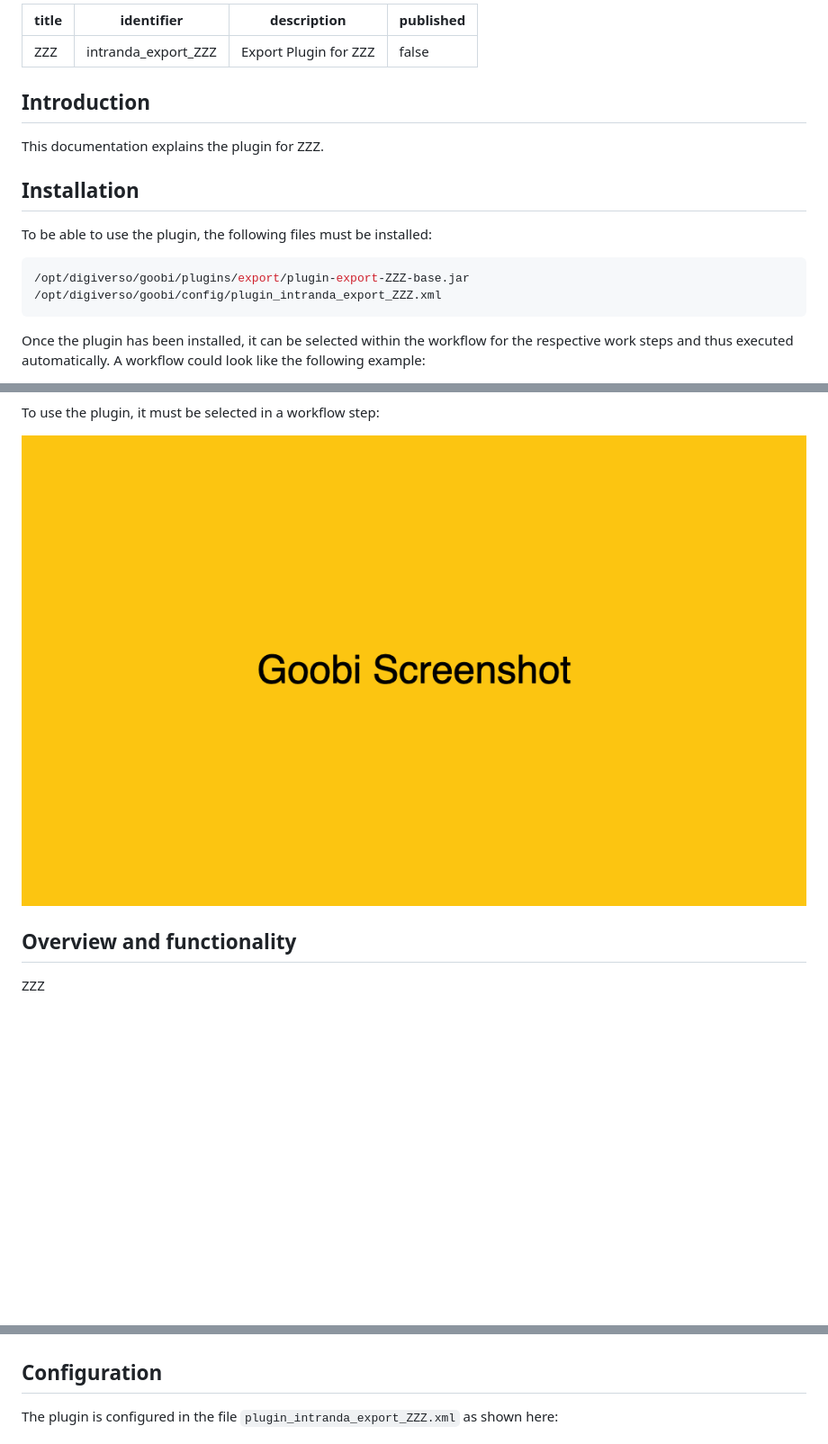
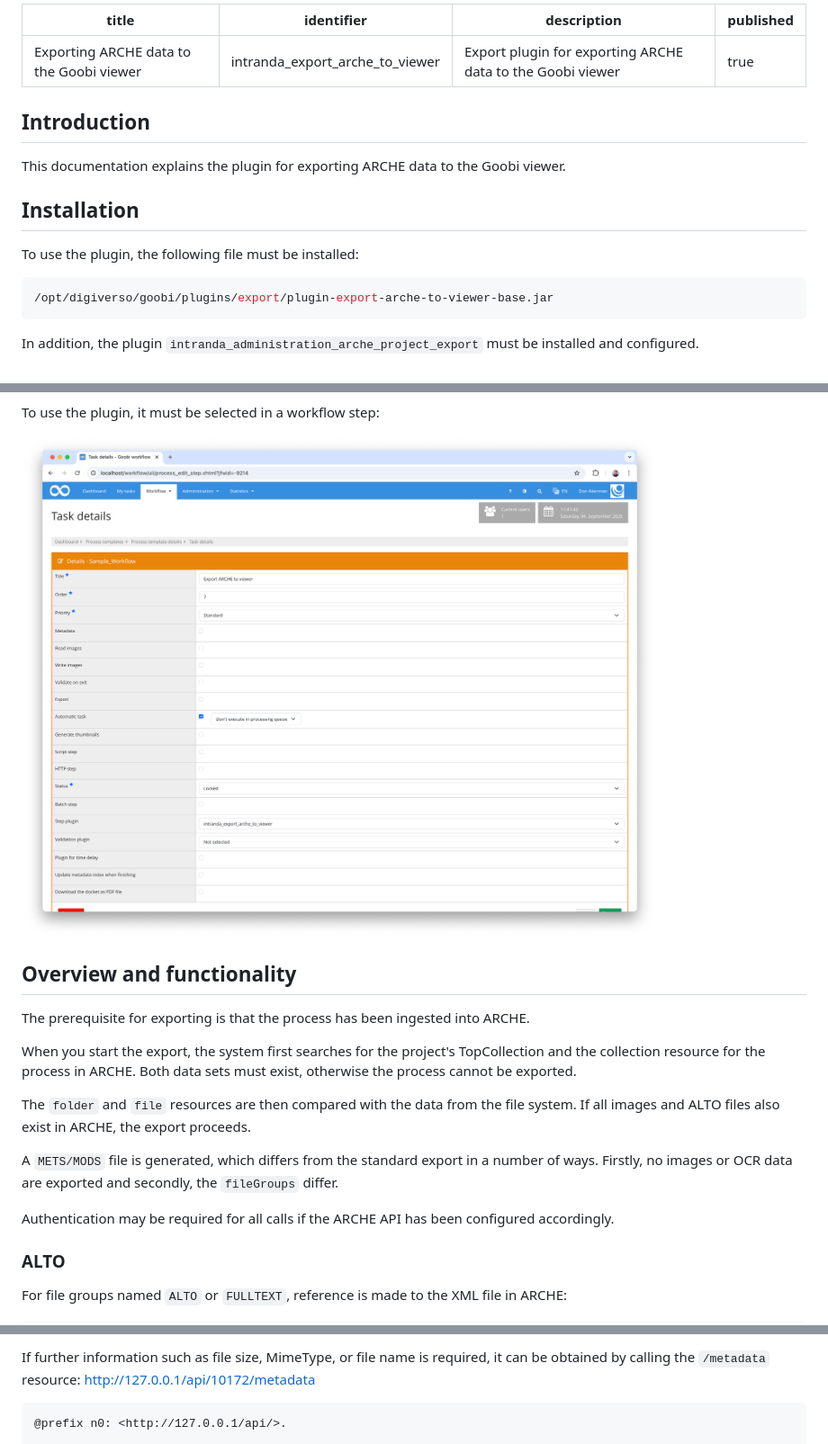
Before and after one commit to intranda/goobi-plugin-export-arche-to-viewer, a Markdown page: docs/index_en.md, 3 parts joined by grey strips. Shown at 90% size. Drawn GitHub-style; pictures changed too: docs/screen2_en.png; blank space fills up the shorter version.

Commit message:
added documentation

````diff
--- a/docs/index_en.md
+++ b/docs/index_en.md
@@ -1,20 +1,20 @@
 ---
-title: ZZZ
-identifier: intranda_export_ZZZ
-description: Export Plugin for ZZZ
-published: false
+title: Exporting ARCHE data to the Goobi viewer
+identifier: intranda_export_arche_to_viewer
+description: Export plugin for exporting ARCHE data to the Goobi viewer
+published: true
 ---
 
 ## Introduction
-This documentation explains the plugin for ZZZ.
+This documentation explains the plugin for exporting ARCHE data to the Goobi viewer.
+
 
 ## Installation
-To be able to use the plugin, the following files must be installed:
+To use the plugin, the following file must be installed:
 
 ```bash
-/opt/digiverso/goobi/plugins/export/plugin-export-ZZZ-base.jar
-/opt/digiverso/goobi/config/plugin_intranda_export_ZZZ.xml
+/opt/digiverso/goobi/plugins/export/plugin-export-arche-to-viewer-base.jar
 ```
 
-Once the plugin has been installed, it can be selected within the workflow for the respective work steps and thus executed automatically. A workflow could look like the following example:
+In addition, the plugin `intranda_administration_arche_project_export` must be installed and configured.
 
@@ -26,4 +28,17 @@ To use the plugin, it must be selected in a workflow step:
 
 
 ## Overview and functionality
-ZZZ
+The prerequisite for exporting is that the process has been ingested into ARCHE.
+
+When you start the export, the system first searches for the project's TopCollection and the collection resource for the process in ARCHE. Both data sets must exist, otherwise the process cannot be exported.
+
+The `folder` and `file` resources are then compared with the data from the file system. If all images and ALTO files also exist in ARCHE, the export proceeds.
+
+A `METS/MODS` file is generated, which differs from the standard export in a number of ways. Firstly, no images or OCR data are exported and secondly, the `fileGroups` differ.
+
+Authentication may be required for all calls if the ARCHE API has been configured accordingly.
+
+### ALTO
+
+For file groups named `ALTO` or `FULLTEXT`, reference is made to the XML file in ARCHE:
+
@@ -30,5 +60,7 @@ ZZZ
+If further information such as file size, MimeType, or file name is required, it can be obtained by calling the `/metadata` resource:
+http://127.0.0.1/api/10172/metadata
 
 
-## Configuration
-The plugin is configured in the file `plugin_intranda_export_ZZZ.xml` as shown here:
+```
+@prefix n0: <http://127.0.0.1/api/>.
 
````
Also changed, not shown: other parts of docs/index_en.md (+87 -33 lines), docs/index_de.md (+41 -37 lines), 4 other files.
